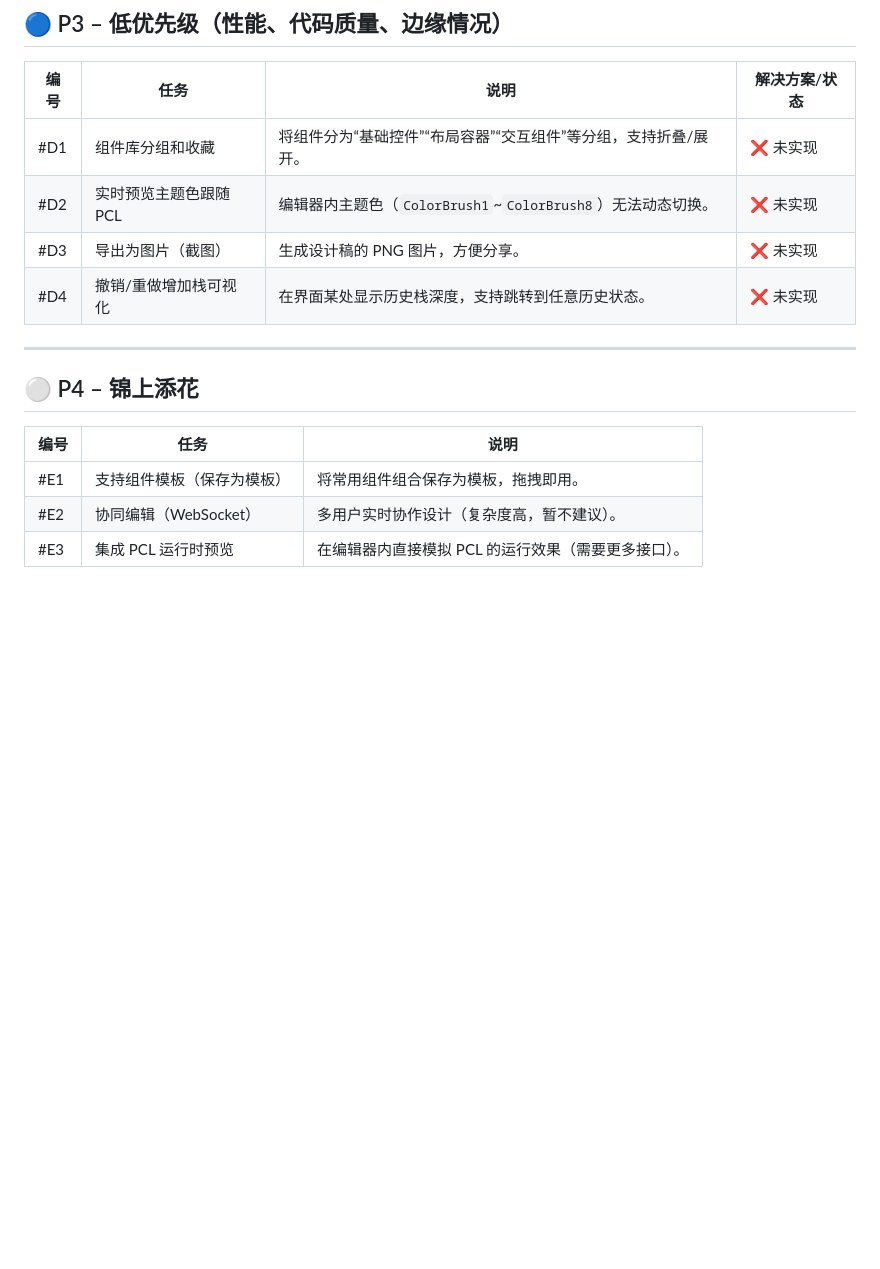
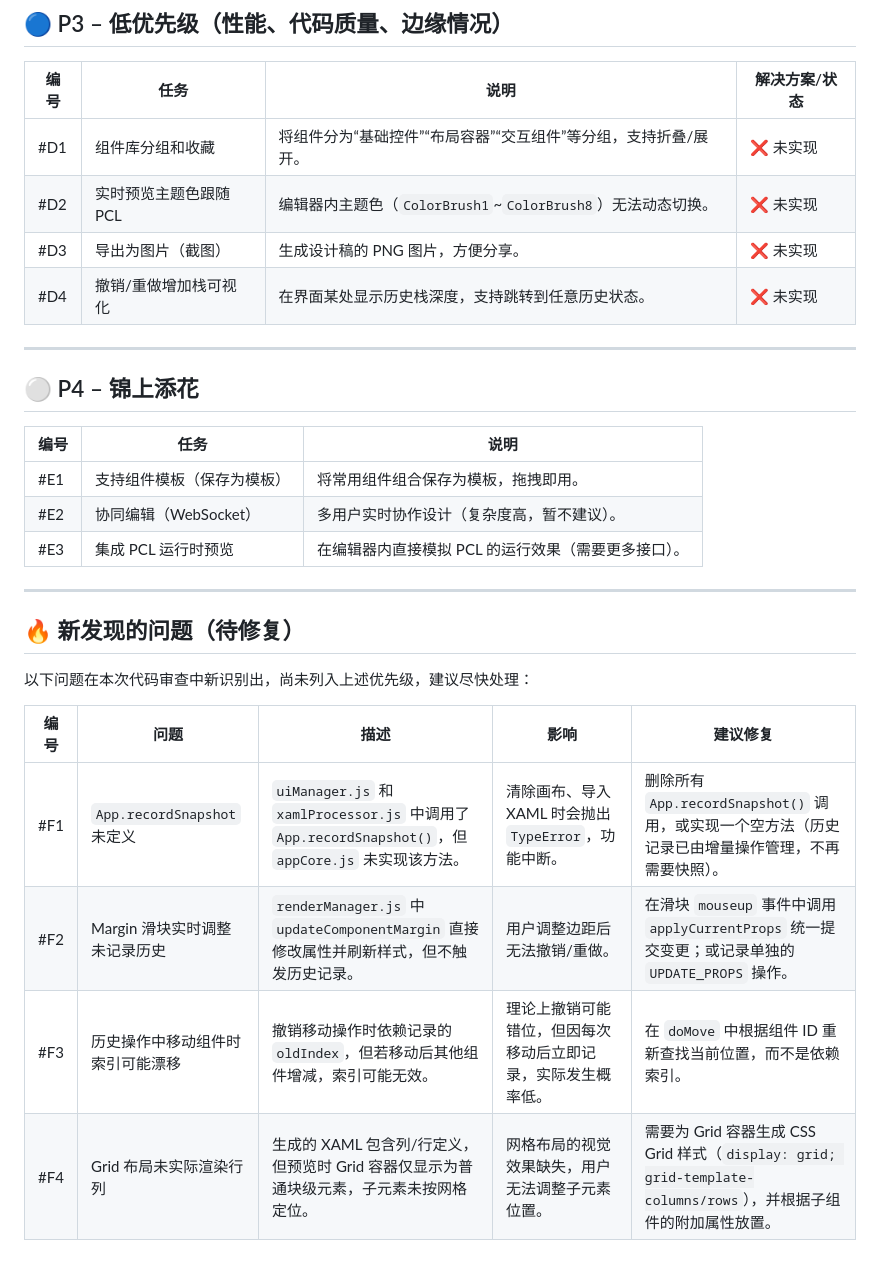
Before and after one commit to Xinyang-Gao/PCL2-Custom-Homepage-Creator, a Markdown page: TODOLIST.md, the part around one of its changes. Drawn GitHub-style; blank space fills up the shorter version.

```diff
--- a/TODOLIST.md
+++ b/TODOLIST.md
@@ -49,10 +50,10 @@
 
 | 编号 | 任务 | 说明 | 解决方案/状态 |
 | ---- | ---- | ---- | ---- |
-| #D1  | 组件库分组和收藏                   | 将组件分为“基础控件”“布局容器”“交互组件”等分组，支持折叠/展开。         | ❌ 未实现     |
-| #D2  | 实时预览主题色跟随 PCL              | 编辑器内主题色（`ColorBrush1`~`ColorBrush8`）无法动态切换。           | ❌ 未实现     |
-| #D3  | 导出为图片（截图）                 | 生成设计稿的 PNG 图片，方便分享。                                    | ❌ 未实现     |
-| #D4  | 撤销/重做增加栈可视化               | 在界面某处显示历史栈深度，支持跳转到任意历史状态。                   | ❌ 未实现     |
+| #D1  | 组件库分组和收藏 | 将组件分为“基础控件”“布局容器”“交互组件”等分组，支持折叠/展开。 | ❌ 未实现 |
+| #D2  | 实时预览主题色跟随 PCL | 编辑器内主题色（`ColorBrush1`~`ColorBrush8`）无法动态切换。 | ❌ 未实现 |
+| #D3  | 导出为图片（截图） | 生成设计稿的 PNG 图片，方便分享。 | ❌ 未实现 |
+| #D4  | 撤销/重做增加栈可视化 | 在界面某处显示历史栈深度，支持跳转到任意历史状态。 | ❌ 未实现 |
 
 ---
 
@@ -60,6 +61,19 @@
 
 | 编号 | 任务 | 说明 |
 | ---- | ---- | ---- |
-| #E1  | 支持组件模板（保存为模板） | 将常用组件组合保存为模板，拖拽即用。         |
-| #E2  | 协同编辑（WebSocket）    | 多用户实时协作设计（复杂度高，暂不建议）。   |
-| #E3  | 集成 PCL 运行时预览       | 在编辑器内直接模拟 PCL 的运行效果（需要更多接口）。 |
+| #E1  | 支持组件模板（保存为模板） | 将常用组件组合保存为模板，拖拽即用。 |
+| #E2  | 协同编辑（WebSocket） | 多用户实时协作设计（复杂度高，暂不建议）。 |
+| #E3  | 集成 PCL 运行时预览 | 在编辑器内直接模拟 PCL 的运行效果（需要更多接口）。 |
+
+---
+
+## 🔥 新发现的问题（待修复）
+
+以下问题在本次代码审查中新识别出，尚未列入上述优先级，建议尽快处理：
+
+| 编号 | 问题 | 描述 | 影响 | 建议修复 |
+| ---- | ---- | ---- | ---- | ---- |
+| #F1  | `App.recordSnapshot` 未定义 | `uiManager.js` 和 `xamlProcessor.js` 中调用了 `App.recordSnapshot()`，但 `appCore.js` 未实现该方法。 | 清除画布、导入 XAML 时会抛出 `TypeError`，功能中断。 | 删除所有 `App.recordSnapshot()` 调用，或实现一个空方法（历史记录已由增量操作管理，不再需要快照）。 |
+| #F2  | Margin 滑块实时调整未记录历史 | `renderManager.js` 中 `updateComponentMargin` 直接修改属性并刷新样式，但不触发历史记录。 | 用户调整边距后无法撤销/重做。 | 在滑块 `mouseup` 事件中调用 `applyCurrentProps` 统一提交变更；或记录单独的 `UPDATE_PROPS` 操作。 |
+| #F3  | 历史操作中移动组件时索引可能漂移 | 撤销移动操作时依赖记录的 `oldIndex`，但若移动后其他组件增减，索引可能无效。 | 理论上撤销可能错位，但因每次移动后立即记录，实际发生概率低。 | 在 `doMove` 中根据组件 ID 重新查找当前位置，而不是依赖索引。 |
+| #F4  | Grid 布局未实际渲染行列 | 生成的 XAML 包含列/行定义，但预览时 Grid 容器仅显示为普通块级元素，子元素未按网格定位。 | 网格布局的视觉效果缺失，用户无法调整子元素位置。 | 需要为 Grid 容器生成 CSS Grid 样式（`display: grid; grid-template-columns/rows`），并根据子组件的附加属性放置。 |
```
Also changed, not shown: other parts of TODOLIST.md (+20 -19 lines), README.md (+10 -7 lines).
